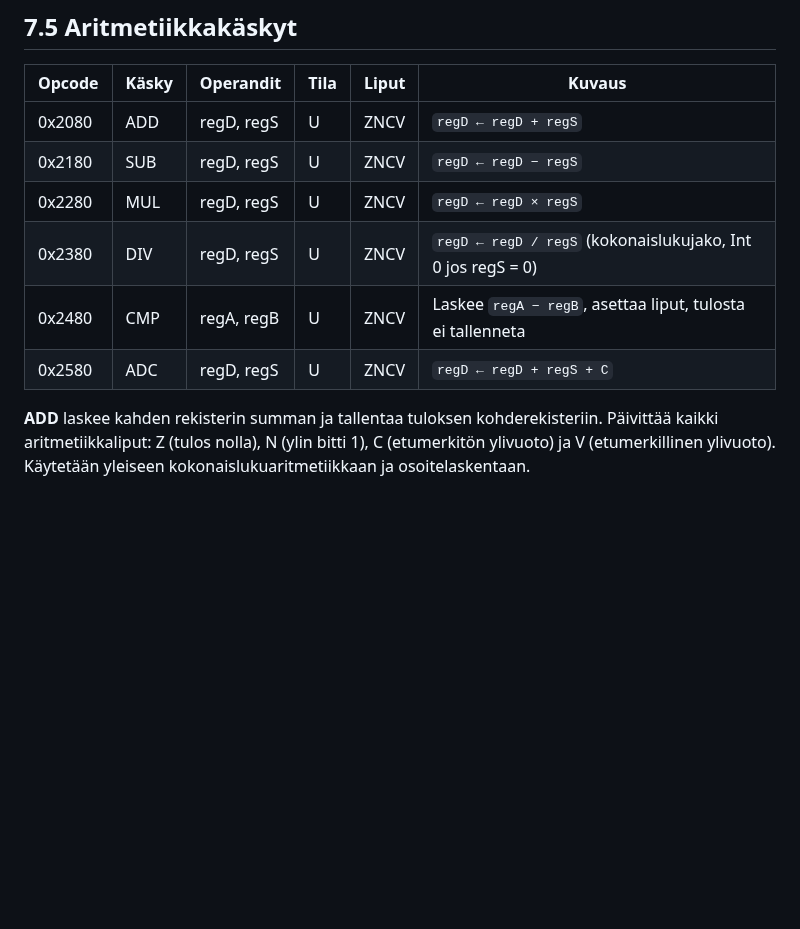
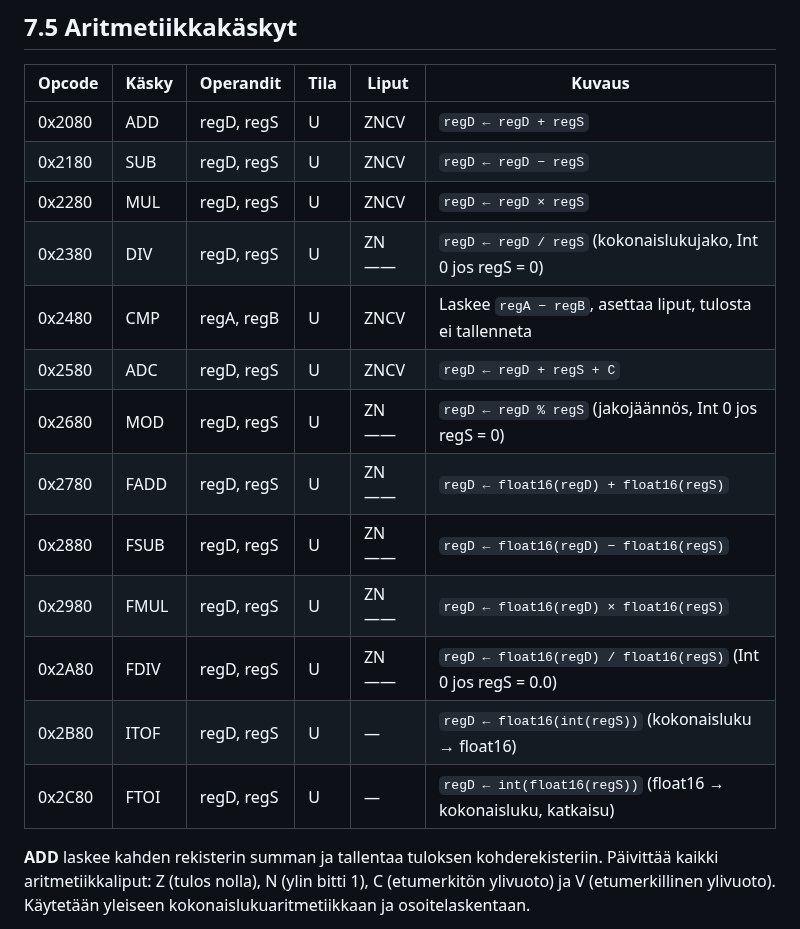
Before and after one commit to superzanttu/kCPU16, a Markdown page: docs/architecture.md, the part around one of its changes. GitHub-like rendering; blank space fills up the shorter version.

```diff
--- a/docs/architecture.md
+++ b/docs/architecture.md
@@ -298,9 +298,16 @@ Käskyn koko sanoina on `1 + OPS` (opcode-sana + operandisanat).
 | 0x2080 | ADD   | regD, regS | U    | ZNCV  | `regD ← regD + regS`                                        |
 | 0x2180 | SUB   | regD, regS | U    | ZNCV  | `regD ← regD − regS`                                        |
 | 0x2280 | MUL   | regD, regS | U    | ZNCV  | `regD ← regD × regS`                                        |
-| 0x2380 | DIV   | regD, regS | U    | ZNCV  | `regD ← regD / regS` (kokonaislukujako, Int 0 jos regS = 0) |
+| 0x2380 | DIV   | regD, regS | U    | ZN——  | `regD ← regD / regS` (kokonaislukujako, Int 0 jos regS = 0) |
 | 0x2480 | CMP   | regA, regB | U    | ZNCV  | Laskee `regA − regB`, asettaa liput, tulosta ei tallenneta  |
 | 0x2580 | ADC   | regD, regS | U    | ZNCV  | `regD ← regD + regS + C`                                    |
+| 0x2680 | MOD   | regD, regS | U    | ZN——  | `regD ← regD % regS` (jakojäännös, Int 0 jos regS = 0)      |
+| 0x2780 | FADD  | regD, regS | U    | ZN——  | `regD ← float16(regD) + float16(regS)`                      |
+| 0x2880 | FSUB  | regD, regS | U    | ZN——  | `regD ← float16(regD) − float16(regS)`                      |
+| 0x2980 | FMUL  | regD, regS | U    | ZN——  | `regD ← float16(regD) × float16(regS)`                      |
+| 0x2A80 | FDIV  | regD, regS | U    | ZN——  | `regD ← float16(regD) / float16(regS)` (Int 0 jos regS = 0.0) |
+| 0x2B80 | ITOF  | regD, regS | U    | —     | `regD ← float16(int(regS))` (kokonaisluku → float16)        |
+| 0x2C80 | FTOI  | regD, regS | U    | —     | `regD ← int(float16(regS))` (float16 → kokonaisluku, katkaisu) |
 
 **ADD** laskee kahden rekisterin summan ja tallentaa tuloksen kohderekisteriin. Päivittää kaikki aritmetiikkaliput: Z (tulos nolla), N (ylin bitti 1), C (etumerkitön ylivuoto) ja V (etumerkillinen ylivuoto). Käytetään yleiseen kokonaislukuaritmetiikkaan ja osoitelaskentaan.
 
```
Also changed, not shown: other parts of docs/architecture.md (+21 -1 lines), docs/basic.md (+2 -3 lines).
